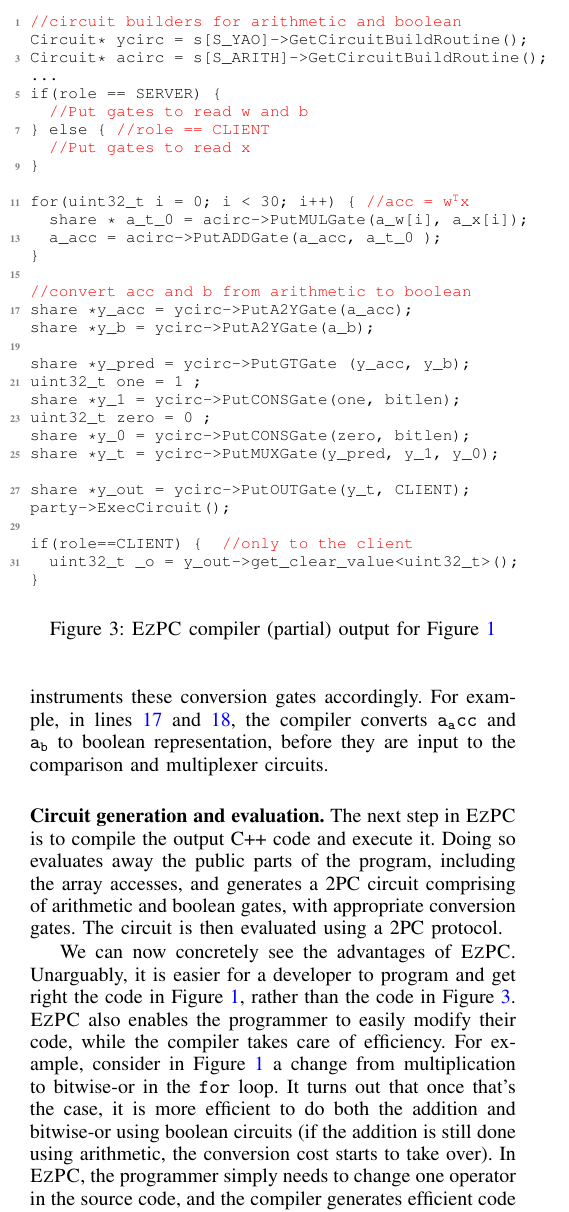
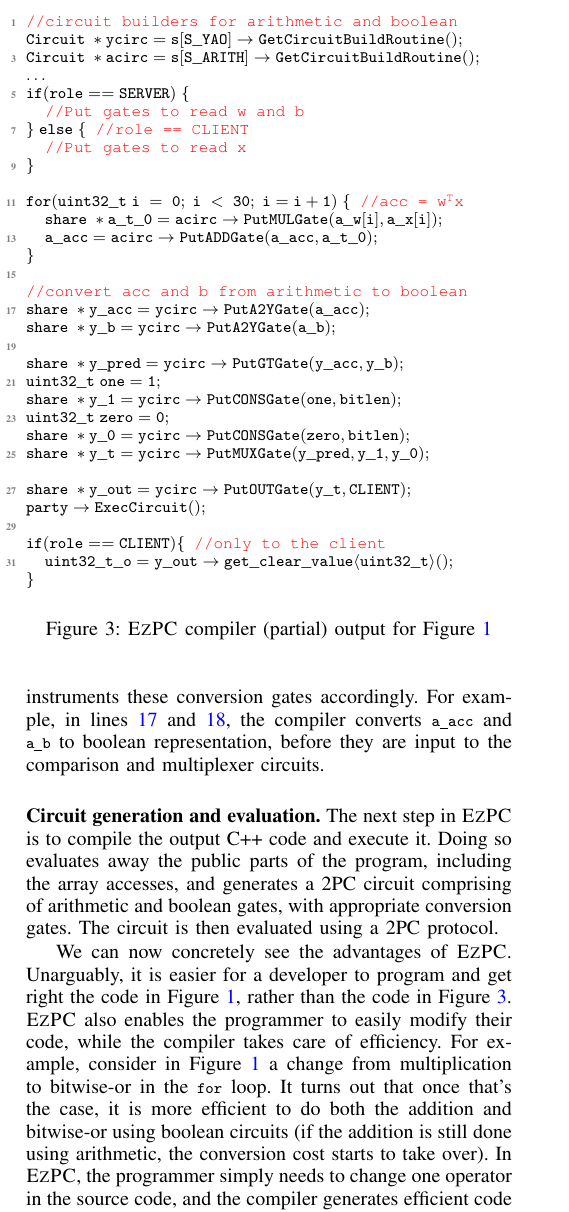
Before and after one commit to shardultripathi/sml, a LaTeX paper (OaklandSubmission/main.tex, which reads OaklandSubmission/ex.tex, OaklandSubmission/fig-ex-aby.tex, OaklandSubmission/headers.tex): part of one column of page 3 of 15, cut so that both start at the same text. Compiled offline with pdfLaTeX; a missing font is replaced by an installed copy or a similar font; a LaTeX package or settings file that is missing is left out.

Commit message:
example fonts

```diff
--- a/OaklandSubmission/ex.tex
+++ b/OaklandSubmission/ex.tex
@@ -72,7 +72,7 @@ Using both arithmetic and boolean representations requires conversions between t
 The \tool compiler also
 instruments these conversion gates accordingly. For example, in
 lines~\ref{line:convacc} and~\ref{line:convb}, the compiler converts
-\ls{a_acc} and \ls{a_b} to boolean representation, before they are
+\ls{a\_acc} and \ls{a\_b} to boolean representation, before they are
 input to the comparison and multiplexer circuits.
 
 \input{fig-ex-aby}
--- a/OaklandSubmission/fig-ex-aby.tex
+++ b/OaklandSubmission/fig-ex-aby.tex
@@ -1,37 +1,81 @@
 \begin{figure}
 \begin{lstlisting}[language=C, mathescape=true]
 //circuit builders for arithmetic and boolean
-Circuit* ycirc = s[S_YAO]->GetCircuitBuildRoutine();
-Circuit* acirc = s[S_ARITH]->GetCircuitBuildRoutine();
-...
-if(role == SERVER) {
+$\mathtt{
+Circuit\;*ycirc = s[S\_YAO]\rightarrow GetCircuitBuildRoutine();
+}$
+$\mathtt{
+Circuit\;*acirc = s[S\_ARITH]\rightarrow GetCircuitBuildRoutine();
+}$
+$\dots$
+$\mathtt{
+if(role == SERVER)\;\{
+}$
   //Put gates to read w and b
-} else { //role == CLIENT
+$\mathtt{
+\}\;else\;\{\;\;\text{{\color{red}//role == CLIENT}}
+}$
   //Put gates to read x
-}
+$\mathtt{
+\}
+}$
 
-for(uint32_t i = 0; i < 30; i++) { //acc = w$^{\text{{\color{red}T}}}$x$~\label{line:dotproductloop}$
-  share * a_t_0 = acirc->PutMULGate(a_w[i], a_x[i]);$~\label{line:dotmulgate}$
-  a_acc = acirc->PutADDGate(a_acc, a_t_0 );$~\label{line:dotaddgate}$
-}
+$\mathtt{
+for(uint32\_t\;i\;=\;0;\;i\;<\;30;\;i = i + 1)\;\{\;\;\text{\color{red}//acc = w}^{\text{{\color{red}T}}}\text{\color{red}x}~\label{line:dotproductloop}
+}$
+$\mathtt{
+\;\;\;\;share\;*a\_t\_0 = acirc\rightarrow PutMULGate(a\_w[i], a\_x[i]);~\label{line:dotmulgate}
+}$
+$\mathtt{
+\;\;\;\;a\_acc = acirc\rightarrow PutADDGate(a\_acc, a\_t\_0 );~\label{line:dotaddgate}
+}$
+$\mathtt{
+\}
+}$
 
 //convert acc and b from arithmetic to boolean
-share *y_acc = ycirc->PutA2YGate(a_acc);$~\label{line:convacc}$
-share *y_b = ycirc->PutA2YGate(a_b);$~\label{line:convb}$
+$\mathtt{
+share\;*y\_acc = ycirc\rightarrow PutA2YGate(a\_acc);~\label{line:convacc}
+}$
+$\mathtt{
+share\;*y\_b = ycirc\rightarrow PutA2YGate(a\_b);~\label{line:convb}
+}$
 
-share *y_pred = ycirc->PutGTGate (y_acc, y_b);$~\label{line:condyaobegin}$
-uint32_t one = 1 ;
-share *y_1 = ycirc->PutCONSGate(one, bitlen);
-uint32_t zero = 0 ;
-share *y_0 = ycirc->PutCONSGate(zero, bitlen);
-share *y_t = ycirc->PutMUXGate(y_pred, y_1, y_0);$~\label{line:condyaoend}$
+$\mathtt{
+share\;*y\_pred = ycirc\rightarrow PutGTGate(y\_acc, y\_b);~\label{line:condyaobegin}
+}$
+$\mathtt{
+uint32\_t\;one = 1;
+}$
+$\mathtt{
+share\;*y\_1 = ycirc\rightarrow PutCONSGate(one, bitlen);
+}$
+$\mathtt{
+uint32\_t\;zero = 0 ;
+}$
+$\mathtt{
+share\;*y\_0 = ycirc\rightarrow PutCONSGate(zero, bitlen);
+}$
+$\mathtt{
+share\;*y\_t = ycirc\rightarrow PutMUXGate(y\_pred, y\_1, y\_0);~\label{line:condyaoend}
+}$
 
-share *y_out = ycirc->PutOUTGate(y_t, CLIENT);
-party->ExecCircuit();
+$\mathtt{
+share\;*y\_out = ycirc\rightarrow PutOUTGate(y\_t, CLIENT);
+}$
+$\mathtt{
+party\rightarrow ExecCircuit();
+}$
 
-if(role==CLIENT) {  //only to the client
-  uint32_t _o = y_out->get_clear_value<uint32_t>();
-}
+$\mathtt{
+if(role == CLIENT) \{\;\;\text{\color{red}//only to the client}
+}$
+$\mathtt{
+\;\;\;\;uint32\_t \_o = y\_out\rightarrow get\_clear\_value\langle uint32\_t \rangle();
+}$
+$\mathtt{
+\}
+}$
 \end{lstlisting}
 \caption{\tool compiler (partial) output for Figure~\ref{fig:ex-sml}}
 \label{fig:ex-aby}
--- a/OaklandSubmission/headers.tex
+++ b/OaklandSubmission/headers.tex
@@ -164,5 +164,5 @@
     title=\lstname
 }
 
-\newcommand{\ls}[1]{{\ensuremath{\mathtt{#1}}}}
+\newcommand{\ls}[1]{{\footnotesize{\ensuremath{\footnotesize{\mathtt{#1}}}}}}
 %\let\ls\lstinline
```
Also changed, not shown: OaklandSubmission/intro.tex (+1 -1 lines).
